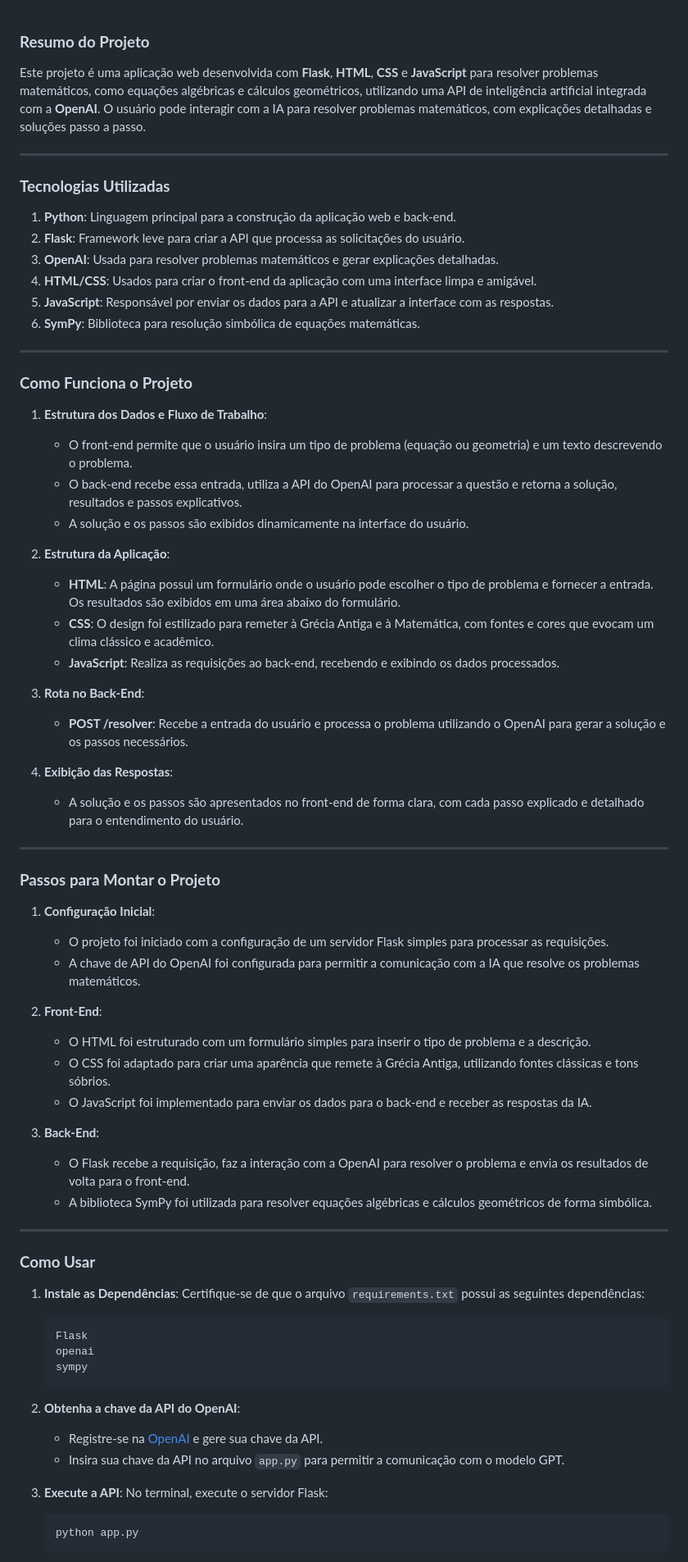
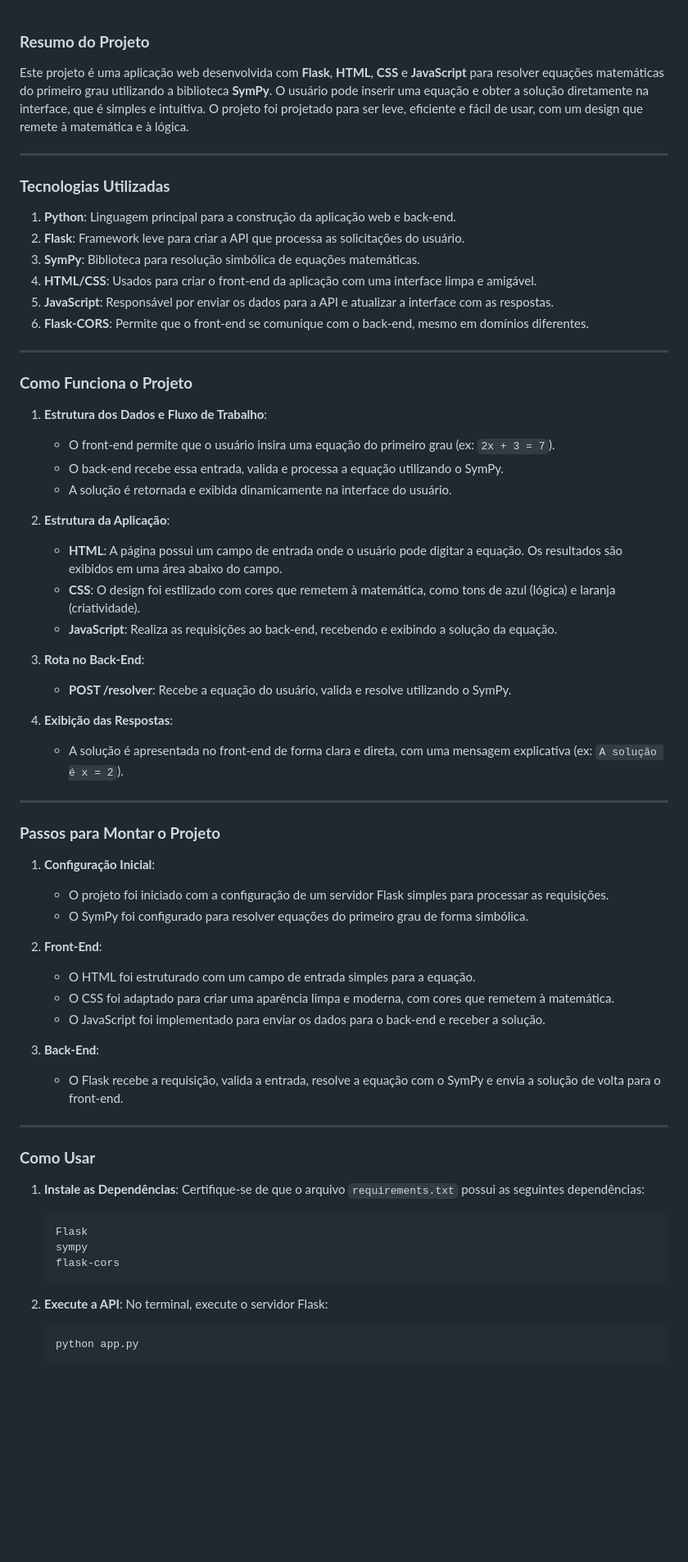
Before and after one commit to JoaoAugustoMPdJ/T-picos-Avan-ados-Web2, a Markdown page: README.md, the part around the change printed below. Shown: that part at 82% size. GitHub-like rendering; blank space fills up the shorter version.

````diff
--- a/README.md
+++ b/README.md
@@ -1,51 +1,50 @@
 ### **Resumo do Projeto**
 
-Este projeto é uma aplicação web desenvolvida com **Flask**, **HTML**, **CSS** e **JavaScript** para resolver problemas matemáticos, como equações algébricas e cálculos geométricos, utilizando uma API de inteligência artificial integrada com a **OpenAI**. O usuário pode interagir com a IA para resolver problemas matemáticos, com explicações detalhadas e soluções passo a passo.
+Este projeto é uma aplicação web desenvolvida com **Flask**, **HTML**, **CSS** e **JavaScript** para resolver equações matemáticas do primeiro grau utilizando a biblioteca **SymPy**. O usuário pode inserir uma equação e obter a solução diretamente na interface, que é simples e intuitiva. O projeto foi projetado para ser leve, eficiente e fácil de usar, com um design que remete à matemática e à lógica.
 
 ---
 
 ### **Tecnologias Utilizadas**
 1. **Python**: Linguagem principal para a construção da aplicação web e back-end.
 2. **Flask**: Framework leve para criar a API que processa as solicitações do usuário.
-3. **OpenAI**: Usada para resolver problemas matemáticos e gerar explicações detalhadas.
+3. **SymPy**: Biblioteca para resolução simbólica de equações matemáticas.
 4. **HTML/CSS**: Usados para criar o front-end da aplicação com uma interface limpa e amigável.
 5. **JavaScript**: Responsável por enviar os dados para a API e atualizar a interface com as respostas.
-6. **SymPy**: Biblioteca para resolução simbólica de equações matemáticas.
+6. **Flask-CORS**: Permite que o front-end se comunique com o back-end, mesmo em domínios diferentes.
 
 ---
 
 ### **Como Funciona o Projeto**
 1. **Estrutura dos Dados e Fluxo de Trabalho**:
-   - O front-end permite que o usuário insira um tipo de problema (equação ou geometria) e um texto descrevendo o problema.
-   - O back-end recebe essa entrada, utiliza a API do OpenAI para processar a questão e retorna a solução, resultados e passos explicativos.
-   - A solução e os passos são exibidos dinamicamente na interface do usuário.
+   - O front-end permite que o usuário insira uma equação do primeiro grau (ex: `2x + 3 = 7`).
+   - O back-end recebe essa entrada, valida e processa a equação utilizando o SymPy.
+   - A solução é retornada e exibida dinamicamente na interface do usuário.
 
 2. **Estrutura da Aplicação**:
-   - **HTML**: A página possui um formulário onde o usuário pode escolher o tipo de problema e fornecer a entrada. Os resultados são exibidos em uma área abaixo do formulário.
-   - **CSS**: O design foi estilizado para remeter à Grécia Antiga e à Matemática, com fontes e cores que evocam um clima clássico e acadêmico.
-   - **JavaScript**: Realiza as requisições ao back-end, recebendo e exibindo os dados processados.
+   - **HTML**: A página possui um campo de entrada onde o usuário pode digitar a equação. Os resultados são exibidos em uma área abaixo do campo.
+   - **CSS**: O design foi estilizado com cores que remetem à matemática, como tons de azul (lógica) e laranja (criatividade).
+   - **JavaScript**: Realiza as requisições ao back-end, recebendo e exibindo a solução da equação.
 
 3. **Rota no Back-End**:
-   - **POST /resolver**: Recebe a entrada do usuário e processa o problema utilizando o OpenAI para gerar a solução e os passos necessários.
+   - **POST /resolver**: Recebe a equação do usuário, valida e resolve utilizando o SymPy.
 
 4. **Exibição das Respostas**:
-   - A solução e os passos são apresentados no front-end de forma clara, com cada passo explicado e detalhado para o entendimento do usuário.
+   - A solução é apresentada no front-end de forma clara e direta, com uma mensagem explicativa (ex: `A solução é x = 2`).
 
 ---
 
 ### **Passos para Montar o Projeto**
 1. **Configuração Inicial**:
    - O projeto foi iniciado com a configuração de um servidor Flask simples para processar as requisições.
-   - A chave de API do OpenAI foi configurada para permitir a comunicação com a IA que resolve os problemas matemáticos.
+   - O SymPy foi configurado para resolver equações do primeiro grau de forma simbólica.
 
 2. **Front-End**:
-   - O HTML foi estruturado com um formulário simples para inserir o tipo de problema e a descrição.
-   - O CSS foi adaptado para criar uma aparência que remete à Grécia Antiga, utilizando fontes clássicas e tons sóbrios.
-   - O JavaScript foi implementado para enviar os dados para o back-end e receber as respostas da IA.
+   - O HTML foi estruturado com um campo de entrada simples para a equação.
+   - O CSS foi adaptado para criar uma aparência limpa e moderna, com cores que remetem à matemática.
+   - O JavaScript foi implementado para enviar os dados para o back-end e receber a solução.
 
 3. **Back-End**:
-   - O Flask recebe a requisição, faz a interação com a OpenAI para resolver o problema e envia os resultados de volta para o front-end.
-   - A biblioteca SymPy foi utilizada para resolver equações algébricas e cálculos geométricos de forma simbólica.
+   - O Flask recebe a requisição, valida a entrada, resolve a equação com o SymPy e envia a solução de volta para o front-end.
 
 ---
 
@@ -54,15 +53,11 @@ Este projeto é uma aplicação web desenvolvida com **Flask**, **HTML**, **CSS*
    Certifique-se de que o arquivo `requirements.txt` possui as seguintes dependências:
    ```
    Flask
-   openai
    sympy
+   flask-cors
    ```
 
-2. **Obtenha a chave da API do OpenAI**:
-   - Registre-se na [OpenAI](https://platform.openai.com/signup) e gere sua chave da API.
-   - Insira sua chave da API no arquivo `app.py` para permitir a comunicação com o modelo GPT.
-
-3. **Execute a API**:
+2. **Execute a API**:
    No terminal, execute o servidor Flask:
    ```bash
    python app.py
````
Also changed, not shown: other parts of README.md (+12 -12 lines).
